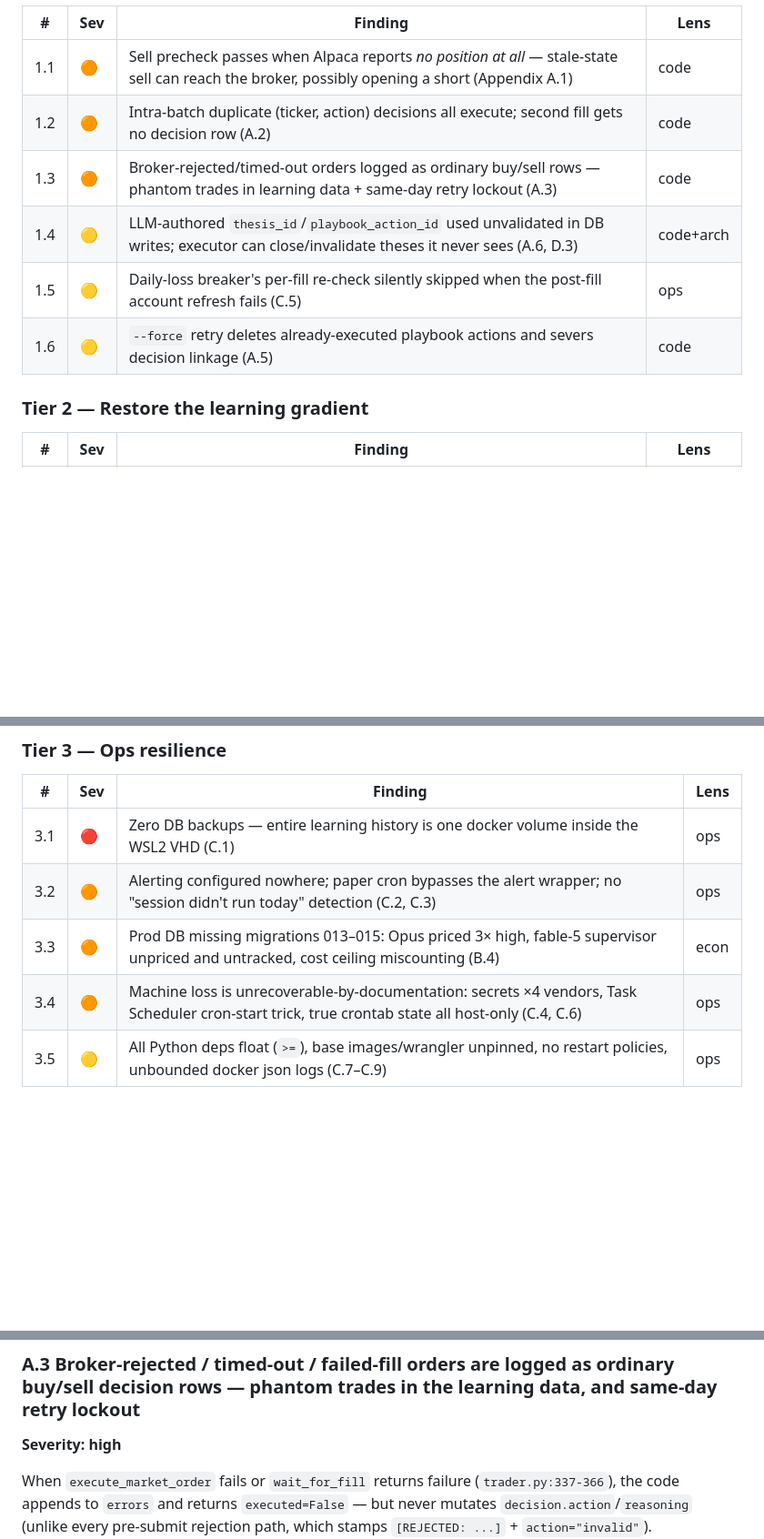
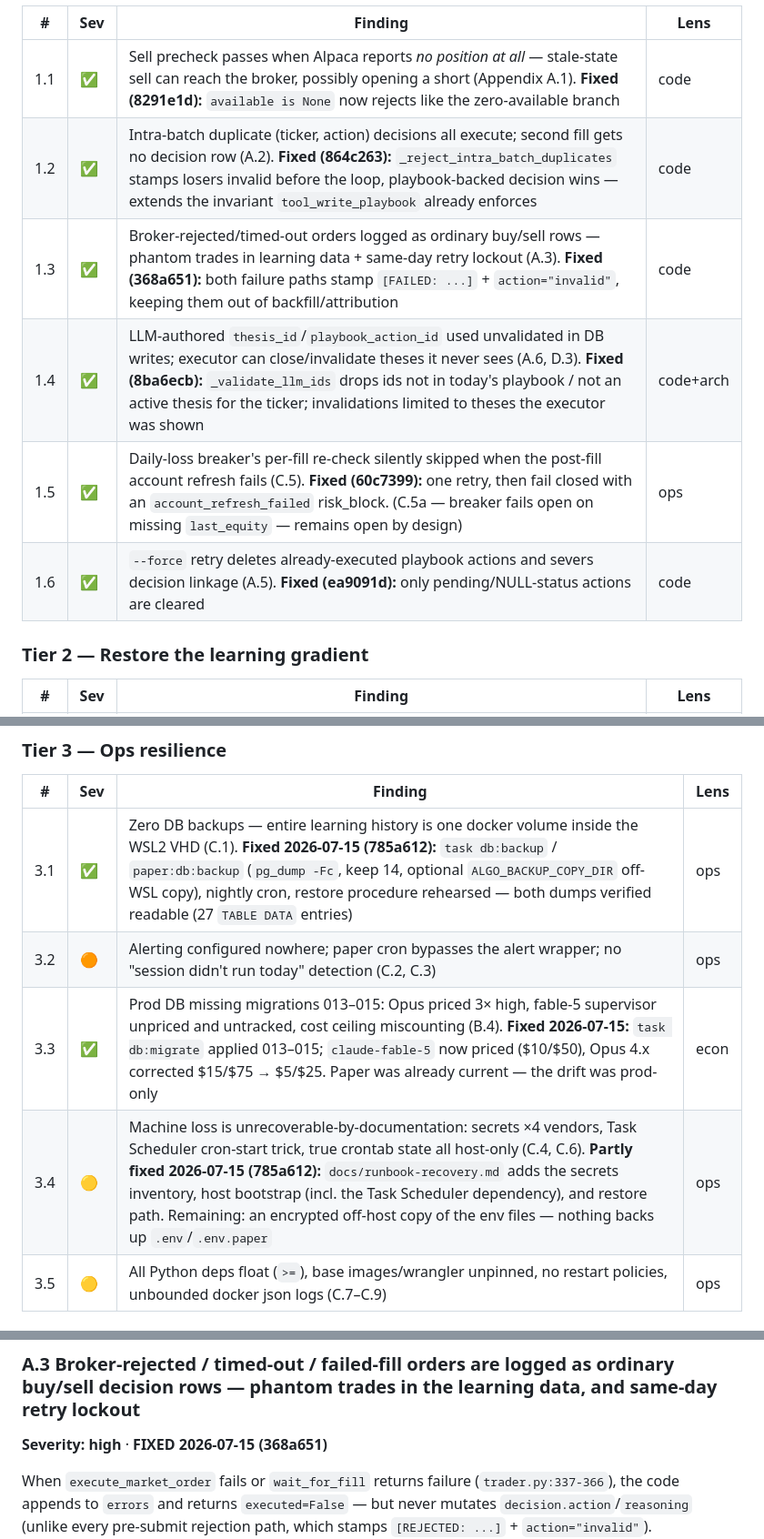
Before and after one commit to jayshaffer/algo, a Markdown page: docs/audits/2026-07-15-fresh-eyes-audit.md, 3 parts joined by grey strips. Shown at 91% size. GitHub-like rendering; blank space fills up the shorter version.

```diff
--- a/docs/audits/2026-07-15-fresh-eyes-audit.md
+++ b/docs/audits/2026-07-15-fresh-eyes-audit.md
@@ -73,11 +100,11 @@ negative.
 | # | Sev | Finding | Lens |
 |---|-----|---------|------|
-| 1.1 | 🟠 | Sell precheck passes when Alpaca reports *no position at all* — stale-state sell can reach the broker, possibly opening a short (Appendix A.1) | code |
-| 1.2 | 🟠 | Intra-batch duplicate (ticker, action) decisions all execute; second fill gets no decision row (A.2) | code |
-| 1.3 | 🟠 | Broker-rejected/timed-out orders logged as ordinary buy/sell rows — phantom trades in learning data + same-day retry lockout (A.3) | code |
-| 1.4 | 🟡 | LLM-authored `thesis_id`/`playbook_action_id` used unvalidated in DB writes; executor can close/invalidate theses it never sees (A.6, D.3) | code+arch |
-| 1.5 | 🟡 | Daily-loss breaker's per-fill re-check silently skipped when the post-fill account refresh fails (C.5) | ops |
-| 1.6 | 🟡 | `--force` retry deletes already-executed playbook actions and severs decision linkage (A.5) | code |
+| 1.1 | ✅ | Sell precheck passes when Alpaca reports *no position at all* — stale-state sell can reach the broker, possibly opening a short (Appendix A.1). **Fixed (8291e1d):** `available is None` now rejects like the zero-available branch | code |
+| 1.2 | ✅ | Intra-batch duplicate (ticker, action) decisions all execute; second fill gets no decision row (A.2). **Fixed (864c263):** `_reject_intra_batch_duplicates` stamps losers invalid before the loop, playbook-backed decision wins — extends the invariant `tool_write_playbook` already enforces | code |
+| 1.3 | ✅ | Broker-rejected/timed-out orders logged as ordinary buy/sell rows — phantom trades in learning data + same-day retry lockout (A.3). **Fixed (368a651):** both failure paths stamp `[FAILED: ...]` + `action="invalid"`, keeping them out of backfill/attribution | code |
+| 1.4 | ✅ | LLM-authored `thesis_id`/`playbook_action_id` used unvalidated in DB writes; executor can close/invalidate theses it never sees (A.6, D.3). **Fixed (8ba6ecb):** `_validate_llm_ids` drops ids not in today's playbook / not an active thesis for the ticker; invalidations limited to theses the executor was shown | code+arch |
+| 1.5 | ✅ | Daily-loss breaker's per-fill re-check silently skipped when the post-fill account refresh fails (C.5). **Fixed (60c7399):** one retry, then fail closed with an `account_refresh_failed` risk_block. (C.5a — breaker fails open on missing `last_equity` — remains open by design) | ops |
+| 1.6 | ✅ | `--force` retry deletes already-executed playbook actions and severs decision linkage (A.5). **Fixed (ea9091d):** only pending/NULL-status actions are cleared | code |
 
 ### Tier 2 — Restore the learning gradient
 
@@ -94,10 +121,10 @@ negative.
 
 | # | Sev | Finding | Lens |
 |---|-----|---------|------|
-| 3.1 | 🔴 | Zero DB backups — entire learning history is one docker volume inside the WSL2 VHD (C.1) | ops |
+| 3.1 | ✅ | Zero DB backups — entire learning history is one docker volume inside the WSL2 VHD (C.1). **Fixed 2026-07-15 (785a612):** `task db:backup` / `paper:db:backup` (`pg_dump -Fc`, keep 14, optional `ALGO_BACKUP_COPY_DIR` off-WSL copy), nightly cron, restore procedure rehearsed — both dumps verified readable (27 `TABLE DATA` entries) | ops |
 | 3.2 | 🟠 | Alerting configured nowhere; paper cron bypasses the alert wrapper; no "session didn't run today" detection (C.2, C.3) | ops |
-| 3.3 | 🟠 | Prod DB missing migrations 013–015: Opus priced 3× high, fable-5 supervisor unpriced and untracked, cost ceiling miscounting (B.4) | econ |
-| 3.4 | 🟠 | Machine loss is unrecoverable-by-documentation: secrets ×4 vendors, Task Scheduler cron-start trick, true crontab state all host-only (C.4, C.6) | ops |
+| 3.3 | ✅ | Prod DB missing migrations 013–015: Opus priced 3× high, fable-5 supervisor unpriced and untracked, cost ceiling miscounting (B.4). **Fixed 2026-07-15:** `task db:migrate` applied 013–015; `claude-fable-5` now priced ($10/$50), Opus 4.x corrected $15/$75 → $5/$25. Paper was already current — the drift was prod-only | econ |
+| 3.4 | 🟡 | Machine loss is unrecoverable-by-documentation: secrets ×4 vendors, Task Scheduler cron-start trick, true crontab state all host-only (C.4, C.6). **Partly fixed 2026-07-15 (785a612):** `docs/runbook-recovery.md` adds the secrets inventory, host bootstrap (incl. the Task Scheduler dependency), and restore path. Remaining: an encrypted off-host copy of the env files — nothing backs up `.env`/`.env.paper` | ops |
 | 3.5 | 🟡 | All Python deps float (`>=`), base images/wrangler unpinned, no restart policies, unbounded docker json logs (C.7–C.9) | ops |
 
 ### Tier 4 — Worth a ticket, not urgent
@@ -207,7 +234,7 @@ the playbook-backed one), or track an in-memory `submitted` set alongside
 `check_decision_exists`.
 
 ### A.3 Broker-rejected / timed-out / failed-fill orders are logged as ordinary buy/sell decision rows — phantom trades in the learning data, and same-day retry lockout
-**Severity: high**
+**Severity: high** · **FIXED 2026-07-15 (368a651)**
 
 When `execute_market_order` fails or `wait_for_fill` returns failure
 (`trader.py:337-366`), the code appends to `errors` and returns
```
Also changed, not shown: other parts of docs/audits/2026-07-15-fresh-eyes-audit.md (+36 -9 lines), 1 other file.
